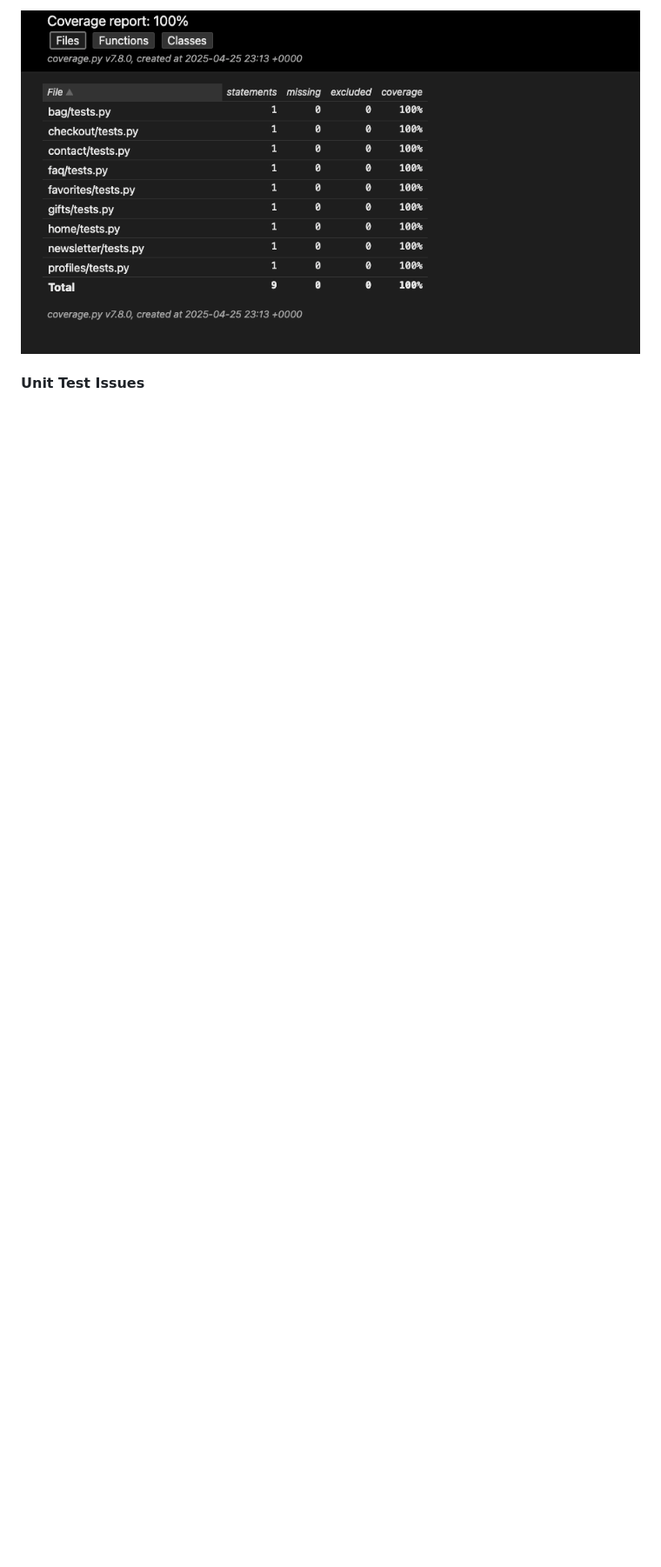
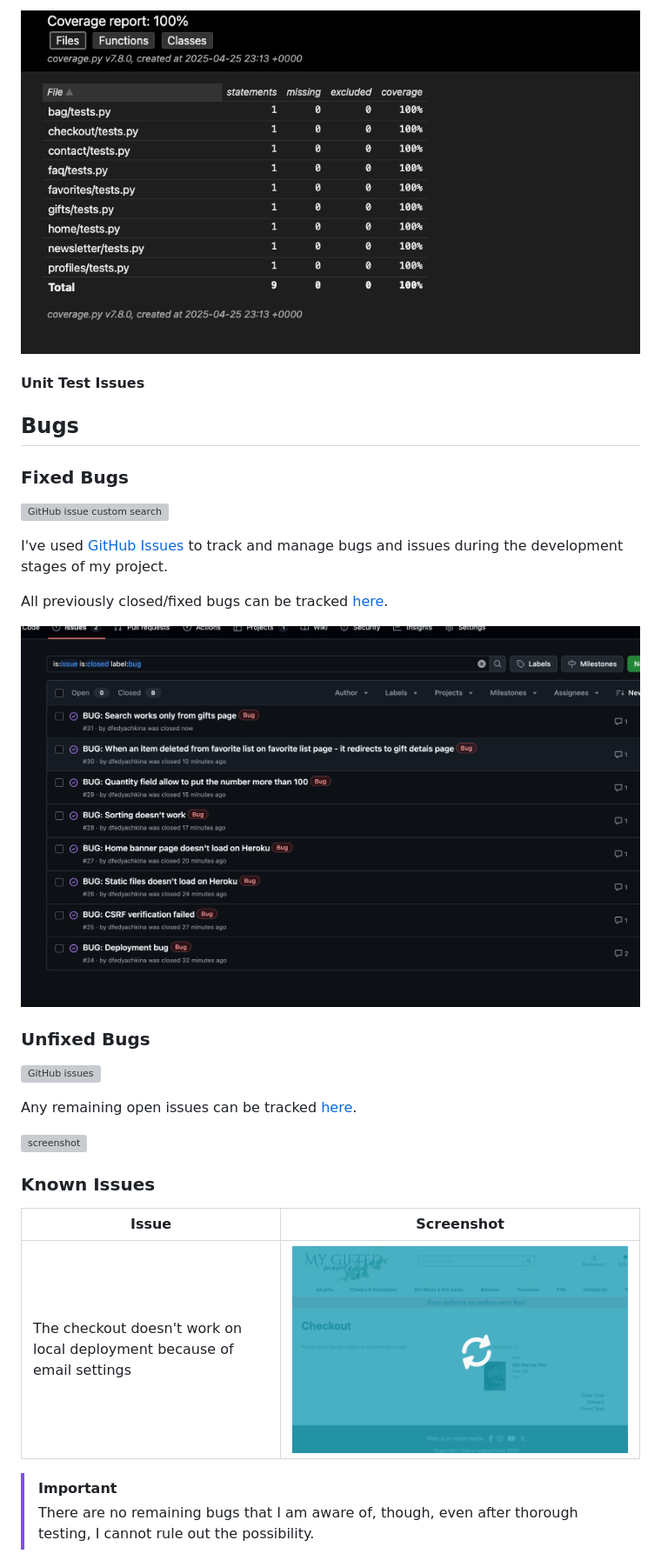
Before and after one commit to dfedyachkina/my-gifted-moments, a Markdown page: TESTING.md, the part around the change. Shown: that part at 87% size. Drawn GitHub-style; pictures changed too: documentation/bugs/gh-issues-closed.png (added), documentation/issues/checkout.png (added); blank space fills up the shorter version; grey boxes are pictures that could not be loaded.

Commit message:
Update Bugs section in TESTING

```diff
--- a/TESTING.md
+++ b/TESTING.md
@@ -375,3 +375,34 @@ Below are the results from the full coverage report on my application that I've
 ![screenshot](documentation/automation/html-coverage.png)
 
 #### Unit Test Issues
+
+
+## Bugs
+
+### Fixed Bugs
+
+[![GitHub issue custom search](https://img.shields.io/github/issues-search?query=repo%3Adfedyachkina%2Fmy-gifted-moments%20label%3Abug&label=bugs)](https://www.github.com/dfedyachkina/my-gifted-moments/issues?q=is%3Aissue+is%3Aclosed+label%3Abug)
+
+I've used [GitHub Issues](https://www.github.com/dfedyachkina/my-gifted-moments/issues) to track and manage bugs and issues during the development stages of my project.
+
+All previously closed/fixed bugs can be tracked [here](https://www.github.com/dfedyachkina/my-gifted-moments/issues?q=is%3Aissue+is%3Aclosed+label%3Abug).
+
+![screenshot](documentation/bugs/gh-issues-closed.png)
+
+### Unfixed Bugs
+
+
+[![GitHub issues](https://img.shields.io/github/issues/dfedyachkina/my-gifted-moments)](https://www.github.com/dfedyachkina/my-gifted-moments/issues)
+
+Any remaining open issues can be tracked [here](https://www.github.com/dfedyachkina/my-gifted-moments/issues).
+
+![screenshot](documentation/bugs/gh-issues-open.png)
+
+### Known Issues
+
+| Issue | Screenshot |
+| --- | --- |
+| The checkout doesn't work on local deployment because of email settings| ![screenshot](documentation/issues/checkout.png) |
+
+> [!IMPORTANT]
+> There are no remaining bugs that I am aware of, though, even after thorough testing, I cannot rule out the possibility.
```
